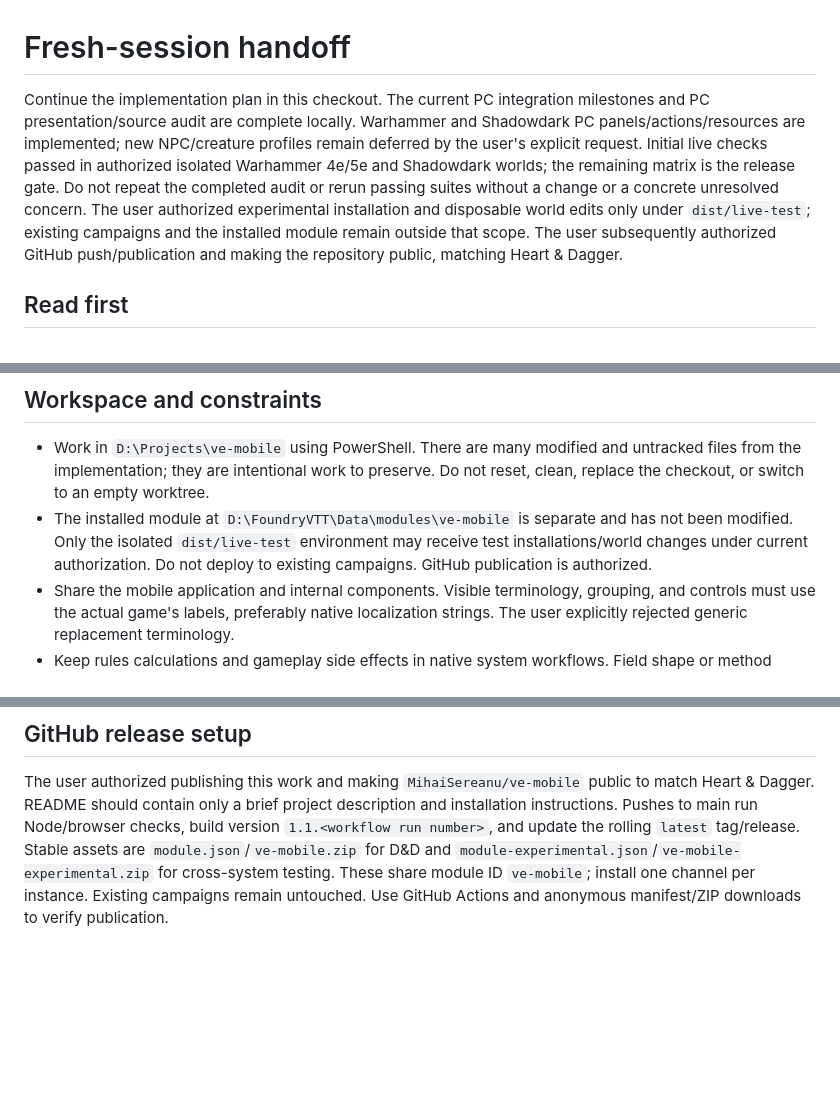
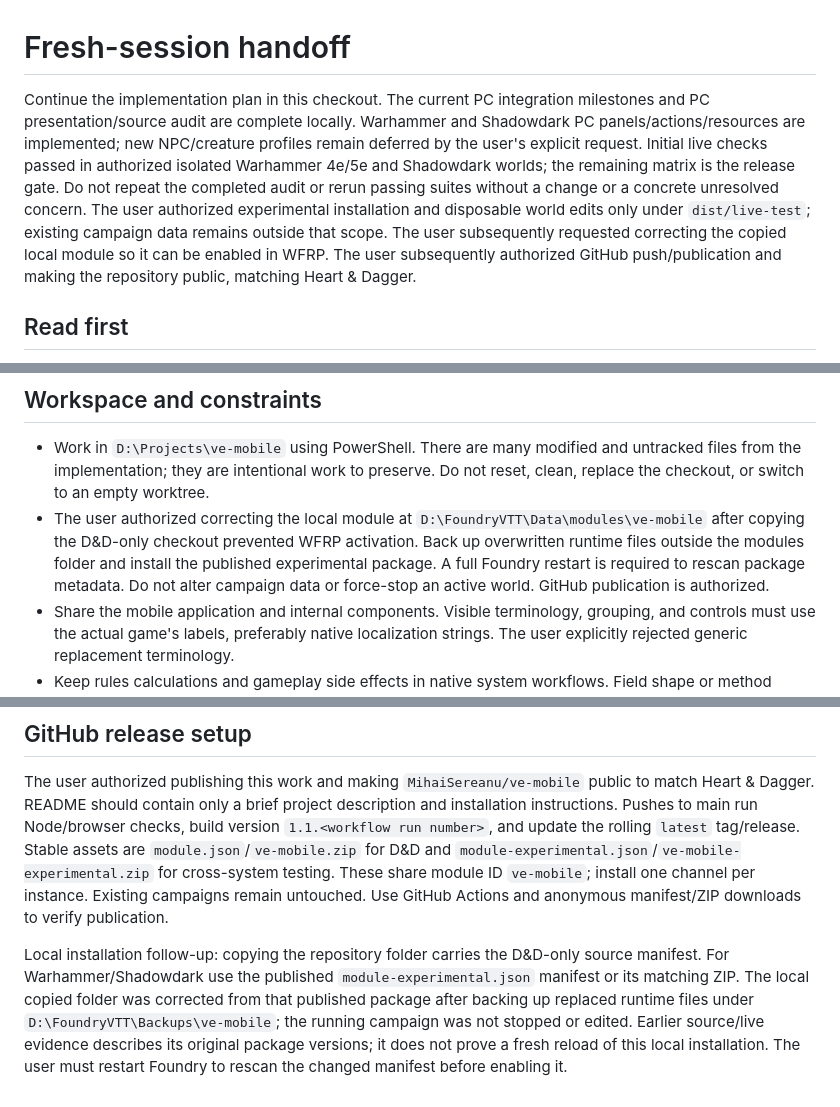
Before and after one commit to MihaiSereanu/mikelandia-controls, a Markdown page: docs/next-session.md, 3 parts joined by grey strips. GitHub-like rendering; blank space fills up the shorter version.

Commit message:
Record published installation channels and local WFRP setup

```diff
--- a/docs/next-session.md
+++ b/docs/next-session.md
@@ -1,6 +1,6 @@
 # Fresh-session handoff
 
-Continue the implementation plan in this checkout. The current PC integration milestones and PC presentation/source audit are complete locally. Warhammer and Shadowdark PC panels/actions/resources are implemented; new NPC/creature profiles remain deferred by the user's explicit request. Initial live checks passed in authorized isolated Warhammer 4e/5e and Shadowdark worlds; the remaining matrix is the release gate. Do not repeat the completed audit or rerun passing suites without a change or a concrete unresolved concern. The user authorized experimental installation and disposable world edits only under `dist/live-test`; existing campaigns and the installed module remain outside that scope. The user subsequently authorized GitHub push/publication and making the repository public, matching Heart & Dagger.
+Continue the implementation plan in this checkout. The current PC integration milestones and PC presentation/source audit are complete locally. Warhammer and Shadowdark PC panels/actions/resources are implemented; new NPC/creature profiles remain deferred by the user's explicit request. Initial live checks passed in authorized isolated Warhammer 4e/5e and Shadowdark worlds; the remaining matrix is the release gate. Do not repeat the completed audit or rerun passing suites without a change or a concrete unresolved concern. The user authorized experimental installation and disposable world edits only under `dist/live-test`; existing campaign data remains outside that scope. The user subsequently requested correcting the copied local module so it can be enabled in WFRP. The user subsequently authorized GitHub push/publication and making the repository public, matching Heart & Dagger.
 
 ## Read first
 
@@ -13,7 +13,7 @@ Continue the implementation plan in this checkout. The current PC integration mi
 ## Workspace and constraints
 
 - Work in `D:\Projects\ve-mobile` using PowerShell. There are many modified and untracked files from the implementation; they are intentional work to preserve. Do not reset, clean, replace the checkout, or switch to an empty worktree.
-- The installed module at `D:\FoundryVTT\Data\modules\ve-mobile` is separate and has not been modified. Only the isolated `dist/live-test` environment may receive test installations/world changes under current authorization. Do not deploy to existing campaigns. GitHub publication is authorized.
+- The user authorized correcting the local module at `D:\FoundryVTT\Data\modules\ve-mobile` after copying the D&D-only checkout prevented WFRP activation. Back up overwritten runtime files outside the modules folder and install the published experimental package. A full Foundry restart is required to rescan package metadata. Do not alter campaign data or force-stop an active world. GitHub publication is authorized.
 - Share the mobile application and internal components. Visible terminology, grouping, and controls must use the actual game's labels, preferably native localization strings. The user explicitly rejected generic replacement terminology.
 - Keep rules calculations and gameplay side effects in native system workflows. Field shape or method existence alone cannot establish capability. Preserve source UUIDs, including unlinked-token actors, and revalidate ownership/session/lifecycle/configuration after asynchronous setup.
 - Keep normal manifest support restricted to D&D5e until live validation. The experimental build intentionally removes the packaged system restriction for development-world testing.
@@ -97,3 +97,5 @@ Validation: 231 Node tests and 627 Chromium fixture checks pass, including new l
 ## GitHub release setup
 
 The user authorized publishing this work and making `MihaiSereanu/ve-mobile` public to match Heart & Dagger. README should contain only a brief project description and installation instructions. Pushes to main run Node/browser checks, build version `1.1.<workflow run number>`, and update the rolling `latest` tag/release. Stable assets are `module.json`/`ve-mobile.zip` for D&D and `module-experimental.json`/`ve-mobile-experimental.zip` for cross-system testing. These share module ID `ve-mobile`; install one channel per instance. Existing campaigns remain untouched. Use GitHub Actions and anonymous manifest/ZIP downloads to verify publication.
+
+Local installation follow-up: copying the repository folder carries the D&D-only source manifest. For Warhammer/Shadowdark use the published `module-experimental.json` manifest or its matching ZIP. The local copied folder was corrected from that published package after backing up replaced runtime files under `D:\FoundryVTT\Backups\ve-mobile`; the running campaign was not stopped or edited. Earlier source/live evidence describes its original package versions; it does not prove a fresh reload of this local installation. The user must restart Foundry to rescan the changed manifest before enabling it.
```
